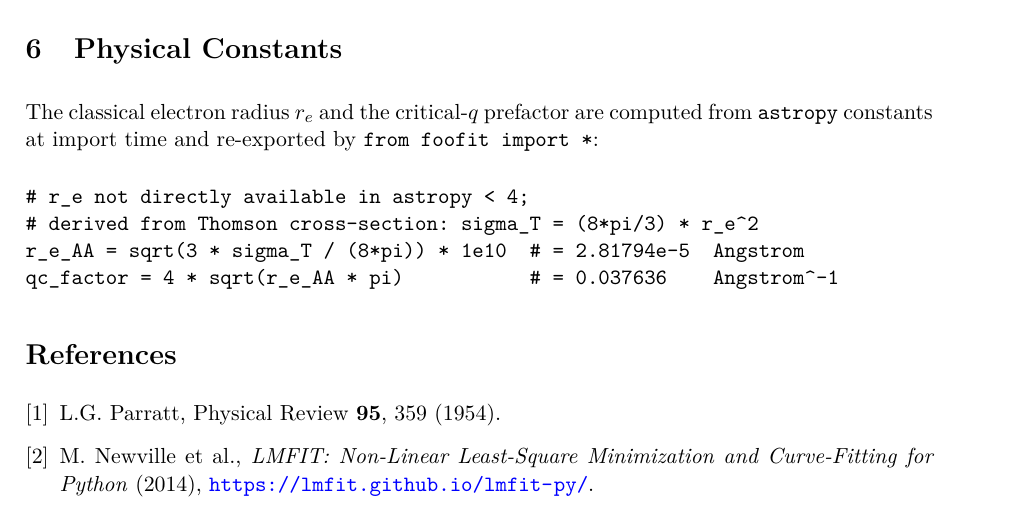
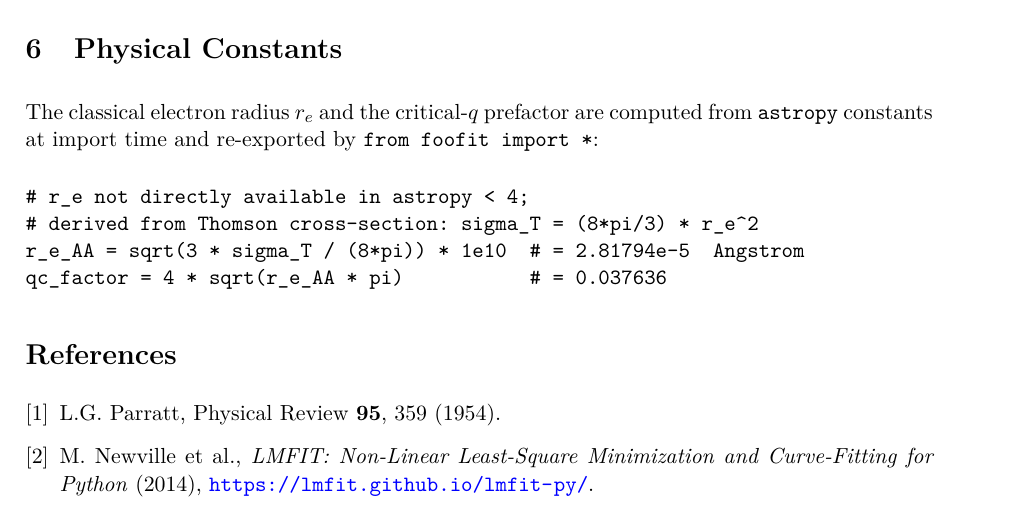
Before and after one commit to hgstei/foofit, a LaTeX paper (foofit_manual.tex): part of page 5 of 6, cut so that both start at the same text. Compiled offline with pdfLaTeX.

Commit message:
Remove unit annotation from qc_factor in manual
Co-Authored-By: Claude Sonnet 4.6 <noreply@anthropic.com>

```diff
--- a/foofit_manual.tex
+++ b/foofit_manual.tex
@@ -294,7 +294,7 @@ The classical electron radius $r_e$ and the critical-$q$ prefactor are computed
 # r_e not directly available in astropy < 4;
 # derived from Thomson cross-section: sigma_T = (8*pi/3) * r_e^2
 r_e_AA = sqrt(3 * sigma_T / (8*pi)) * 1e10  # = 2.81794e-5  Angstrom
-qc_factor = 4 * sqrt(r_e_AA * pi)           # = 0.037636    Angstrom^-1
+qc_factor = 4 * sqrt(r_e_AA * pi)           # = 0.037636
 \end{verbatim}
 
 % ----------------------------------------------------------------
```
Also changed, not shown: foofit_manual.pdf.
